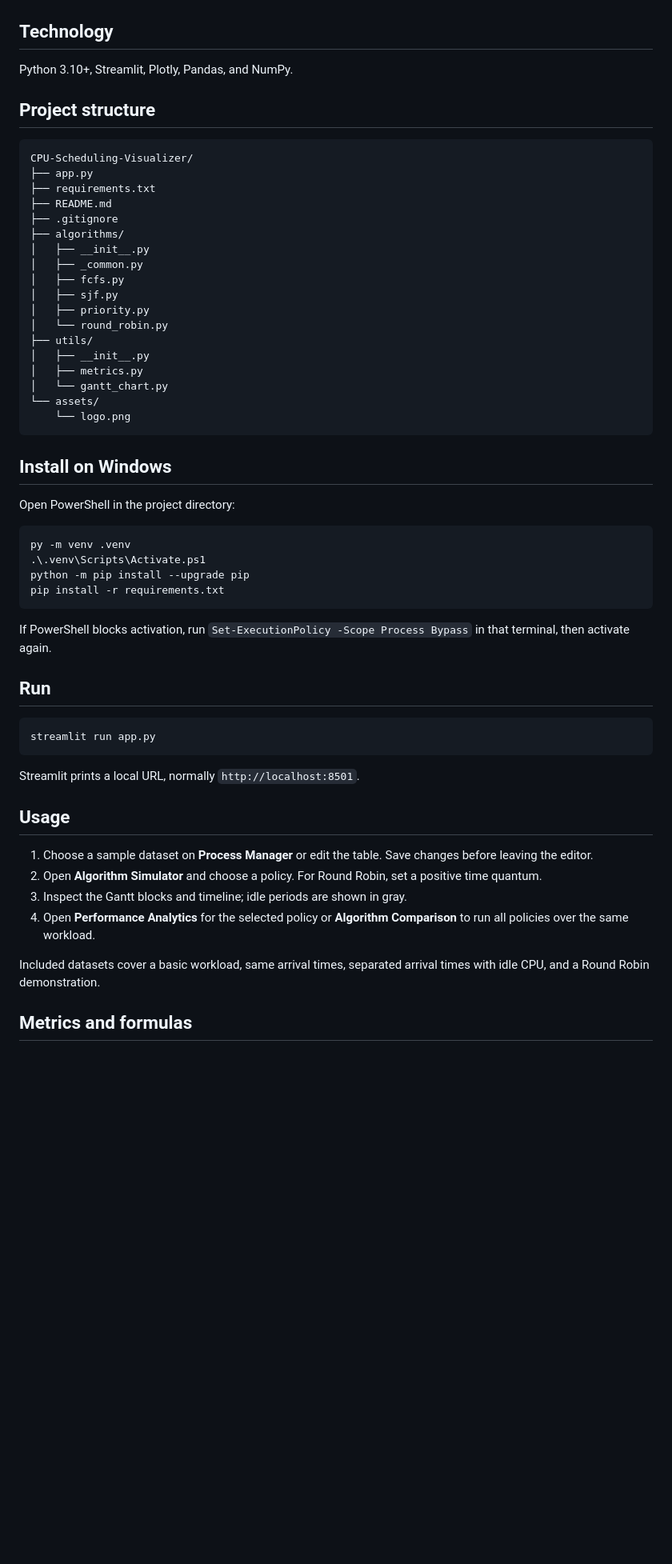
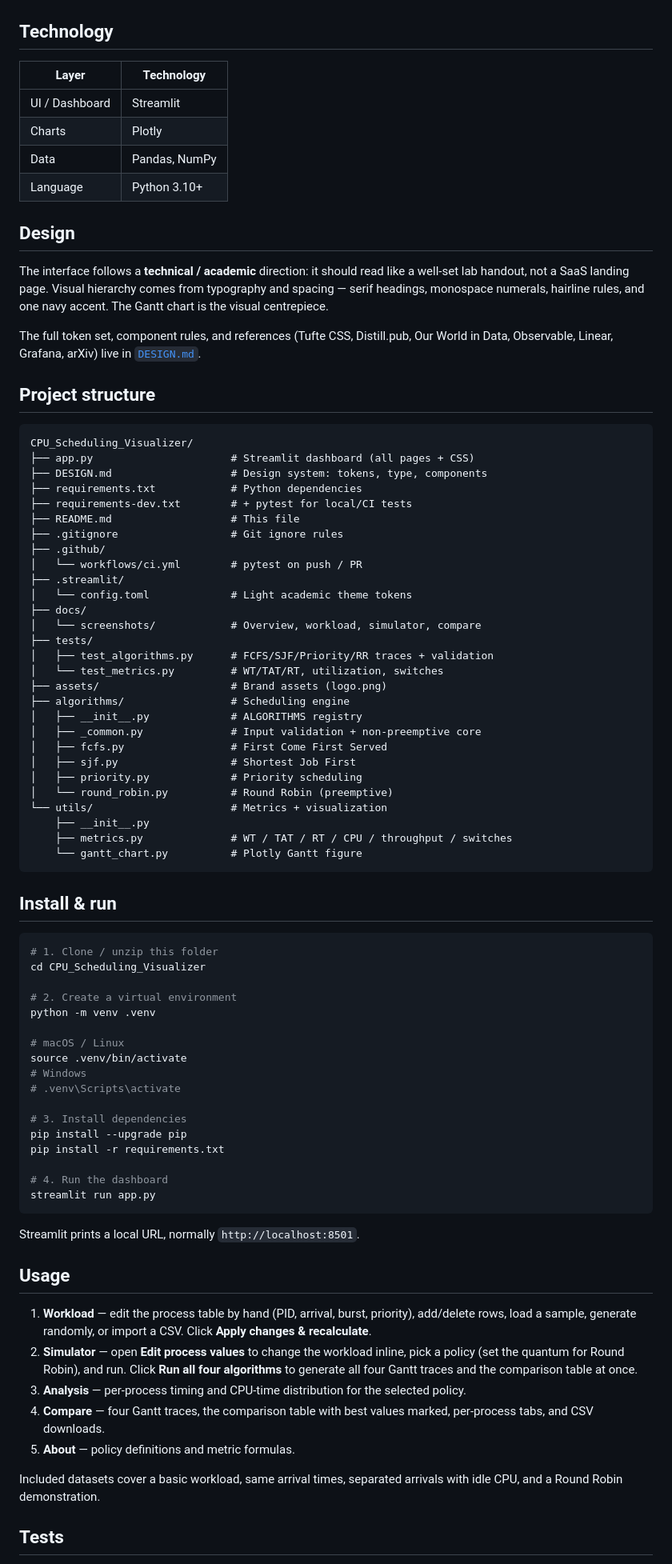
Before and after one commit to aaneya/CPU_Scheduling_Visualizer, a Markdown page: README.md, the part around one of its changes. Shown at 80% size. GitHub-like rendering; blank space fills up the shorter version.

````diff
--- a/README.md
+++ b/README.md
@@ -25,47 +40,71 @@ An interactive Streamlit dashboard for learning and comparing CPU scheduling pol
 
 ## Technology
 
-Python 3.10+, Streamlit, Plotly, Pandas, and NumPy.
+| Layer | Technology |
+|-------|-----------|
+| UI / Dashboard | Streamlit |
+| Charts | Plotly |
+| Data | Pandas, NumPy |
+| Language | Python 3.10+ |
+
+## Design
+
+The interface follows a **technical / academic** direction: it should read like a well-set lab handout, not a SaaS landing page. Visual hierarchy comes from typography and spacing — serif headings, monospace numerals, hairline rules, and one navy accent. The Gantt chart is the visual centrepiece.
+
+The full token set, component rules, and references (Tufte CSS, Distill.pub, Our World in Data, Observable, Linear, Grafana, arXiv) live in [`DESIGN.md`](DESIGN.md).
 
 ## Project structure
 
 ```text
-CPU-Scheduling-Visualizer/
-├── app.py
-├── requirements.txt
-├── README.md
-├── .gitignore
-├── algorithms/
-│   ├── __init__.py
-│   ├── _common.py
-│   ├── fcfs.py
-│   ├── sjf.py
-│   ├── priority.py
-│   └── round_robin.py
-├── utils/
-│   ├── __init__.py
-│   ├── metrics.py
-│   └── gantt_chart.py
-└── assets/
-    └── logo.png
+CPU_Scheduling_Visualizer/
+├── app.py                      # Streamlit dashboard (all pages + CSS)
+├── DESIGN.md                   # Design system: tokens, type, components
+├── requirements.txt            # Python dependencies
+├── requirements-dev.txt        # + pytest for local/CI tests
+├── README.md                   # This file
+├── .gitignore                  # Git ignore rules
+├── .github/
+│   └── workflows/ci.yml        # pytest on push / PR
+├── .streamlit/
+│   └── config.toml             # Light academic theme tokens
+├── docs/
+│   └── screenshots/            # Overview, workload, simulator, compare
+├── tests/
+│   ├── test_algorithms.py      # FCFS/SJF/Priority/RR traces + validation
+│   └── test_metrics.py         # WT/TAT/RT, utilization, switches
+├── assets/                     # Brand assets (logo.png)
+├── algorithms/                 # Scheduling engine
+│   ├── __init__.py             # ALGORITHMS registry
+│   ├── _common.py              # Input validation + non-preemptive core
+│   ├── fcfs.py                 # First Come First Served
+│   ├── sjf.py                  # Shortest Job First
+│   ├── priority.py             # Priority scheduling
+│   └── round_robin.py          # Round Robin (preemptive)
+└── utils/                      # Metrics + visualization
+    ├── __init__.py
+    ├── metrics.py              # WT / TAT / RT / CPU / throughput / switches
+    └── gantt_chart.py          # Plotly Gantt figure
 ```
 
-## Install on Windows
+## Install & run
 
-Open PowerShell in the project directory:
+```bash
+# 1. Clone / unzip this folder
+cd CPU_Scheduling_Visualizer
 
-```powershell
-py -m venv .venv
-.\.venv\Scripts\Activate.ps1
-python -m pip install --upgrade pip
+# 2. Create a virtual environment
+python -m venv .venv
+
+# macOS / Linux
+source .venv/bin/activate
+# Windows
+# .venv\Scripts\activate
+
+# 3. Install dependencies
+pip install --upgrade pip
 pip install -r requirements.txt
-```
 
-If PowerShell blocks activation, run `Set-ExecutionPolicy -Scope Process Bypass` in that terminal, then activate again.
-
-## Run
-
-```powershell
+# 4. Run the dashboard
 streamlit run app.py
 ```
 
@@ -73,12 +112,13 @@ Streamlit prints a local URL, normally `http://localhost:8501`.
 
 ## Usage
 
-1. Choose a sample dataset on **Process Manager** or edit the table. Save changes before leaving the editor.
-2. Open **Algorithm Simulator** and choose a policy. For Round Robin, set a positive time quantum.
-3. Inspect the Gantt blocks and timeline; idle periods are shown in gray.
-4. Open **Performance Analytics** for the selected policy or **Algorithm Comparison** to run all policies over the same workload.
+1. **Workload** — edit the process table by hand (PID, arrival, burst, priority), add/delete rows, load a sample, generate randomly, or import a CSV. Click **Apply changes & recalculate**.
+2. **Simulator** — open **Edit process values** to change the workload inline, pick a policy (set the quantum for Round Robin), and run. Click **Run all four algorithms** to generate all four Gantt traces and the comparison table at once.
+3. **Analysis** — per-process timing and CPU-time distribution for the selected policy.
+4. **Compare** — four Gantt traces, the comparison table with best values marked, per-process tabs, and CSV downloads.
+5. **About** — policy definitions and metric formulas.
 
-Included datasets cover a basic workload, same arrival times, separated arrival times with idle CPU, and a Round Robin demonstration.
+Included datasets cover a basic workload, same arrival times, separated arrivals with idle CPU, and a Round Robin demonstration.
 
-## Metrics and formulas
+## Tests
 
````
Also changed, not shown: other parts of README.md (+57 -29 lines), DESIGN.md (added, +131 -0 lines), docs/screenshots/compare.png (added), docs/screenshots/overview.png (added), docs/screenshots/simulator.png (added), docs/screenshots/workload.png (added), 10 other files.
